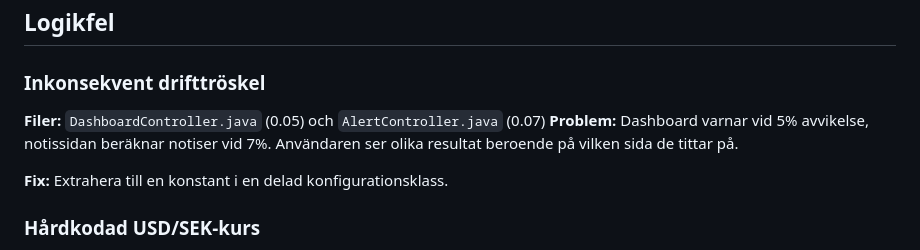
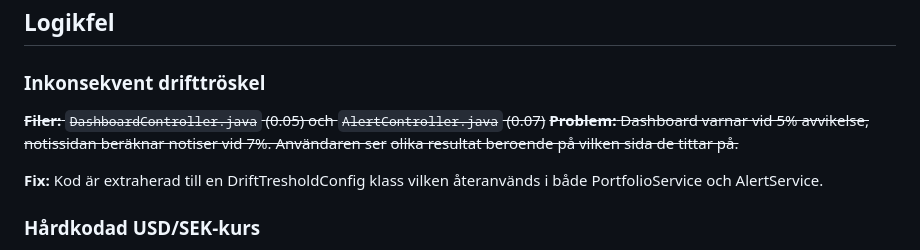
Before and after one commit to chas-challenge-2026/avanza-team2, a Markdown page: docs/known-bugs.md, the part around the change. Rendered like a GitHub page.

Commit message:
updating known-bugs

```diff
--- a/docs/known-bugs.md
+++ b/docs/known-bugs.md
@@ -56,11 +56,11 @@ String sql = "SELECT id, name, email FROM users WHERE email = '" + email
 
 ### Inkonsekvent drifttröskel
 
-**Filer:** `DashboardController.java` (0.05) och `AlertController.java` (0.07)
-**Problem:** Dashboard varnar vid 5% avvikelse, notissidan beräknar notiser vid 7%. Användaren ser
-olika resultat beroende på vilken sida de tittar på.
+~~**Filer:** `DashboardController.java` (0.05) och `AlertController.java` (0.07)~~
+~~**Problem:** Dashboard varnar vid 5% avvikelse, notissidan beräknar notiser vid 7%. Användaren ser~~
+~~olika resultat beroende på vilken sida de tittar på.~~
 
-**Fix:** Extrahera till en konstant i en delad konfigurationsklass.
+**Fix:** Kod är extraherad till en DriftTresholdConfig klass vilken återanvänds i både PortfolioService och AlertService.
 
 ### Hårdkodad USD/SEK-kurs
 
```
